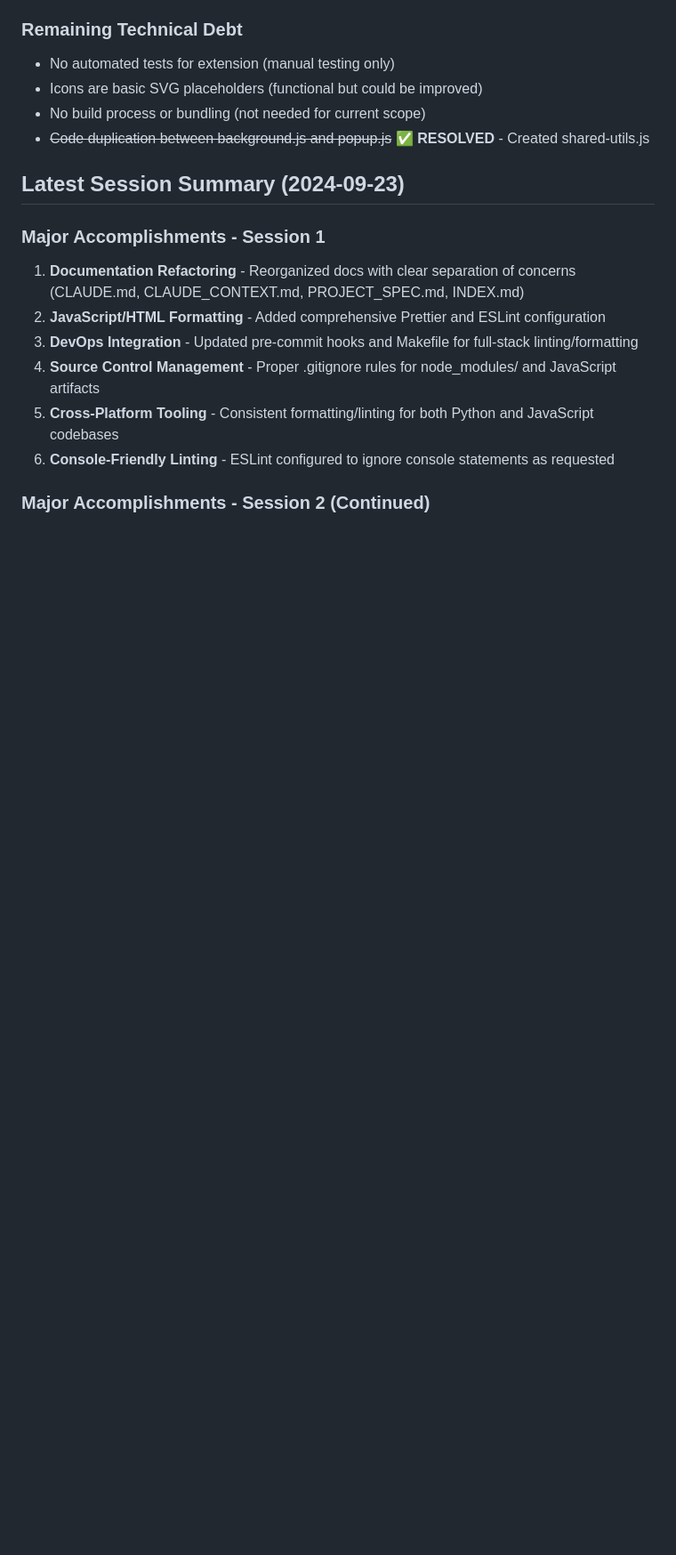
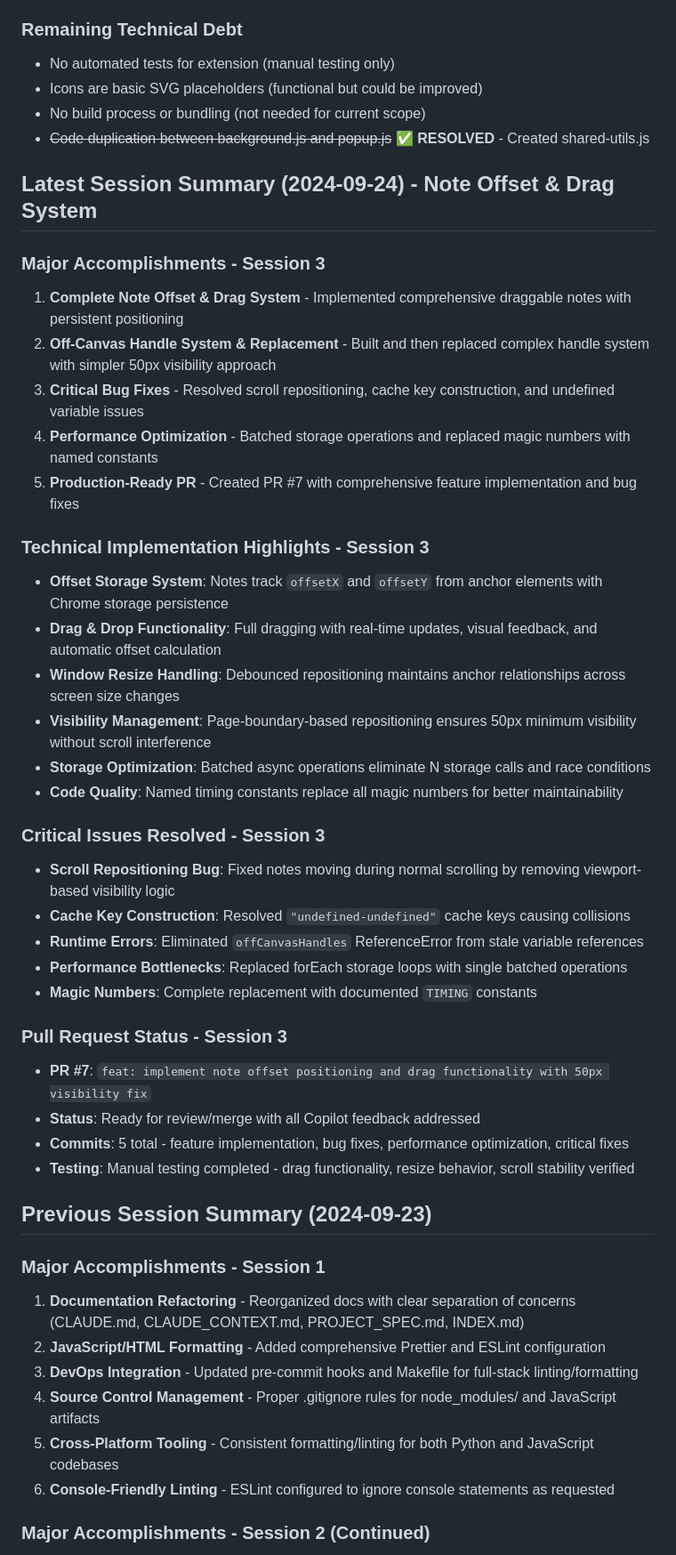
Before and after one commit to lemmingpi/YAWN, a Markdown page: CLAUDE.md, the part around one of its changes. Shown at 89% size. Rendered like a GitHub page; blank space fills up the shorter version.

Commit message:
docs(session): Update CLAUDE.md with session 2024-09-24 completion summary
Session 3 Major Accomplishments:
- Complete note offset & drag system implementation with persistent positioning
- Off-canvas handle system built and replaced with simpler 50px visibility approach
- Critical bug fixes: scroll repositioning, cache keys, undefined variables
- Performance optimization: batched storage operations and timing constants
- Production-ready PR #7 with comprehensive testing and bug resolution

Technical Highlights:
- Offset storage system with Chrome persistence
- Full drag & drop with real-time updates and visual feedback
- Window resize handling with debounced repositioning
- Page-boundary-based visibility management (50px minimum)
- Storage optimization eliminating N async calls and race conditions
- Complete magic number replacement with documented TIMING constants

Next session priorities updated for note editing/deletion and testing framework.

🤖 Generated with [Claude Code](https://claude.ai/code)

Co-Authored-By: Claude <noreply@anthropic.com>

```diff
--- a/CLAUDE.md
+++ b/CLAUDE.md
@@ -41,7 +41,37 @@ This ensures complete context for the current session and maintains consistency
 - No build process or bundling (not needed for current scope)
 - ~~Code duplication between background.js and popup.js~~ ✅ **RESOLVED** - Created shared-utils.js
 
-## Latest Session Summary (2024-09-23)
+## Latest Session Summary (2024-09-24) - Note Offset & Drag System
+
+### Major Accomplishments - Session 3
+1. **Complete Note Offset & Drag System** - Implemented comprehensive draggable notes with persistent positioning
+2. **Off-Canvas Handle System & Replacement** - Built and then replaced complex handle system with simpler 50px visibility approach
+3. **Critical Bug Fixes** - Resolved scroll repositioning, cache key construction, and undefined variable issues
+4. **Performance Optimization** - Batched storage operations and replaced magic numbers with named constants
+5. **Production-Ready PR** - Created PR #7 with comprehensive feature implementation and bug fixes
+
+### Technical Implementation Highlights - Session 3
+- **Offset Storage System**: Notes track `offsetX` and `offsetY` from anchor elements with Chrome storage persistence
+- **Drag & Drop Functionality**: Full dragging with real-time updates, visual feedback, and automatic offset calculation
+- **Window Resize Handling**: Debounced repositioning maintains anchor relationships across screen size changes
+- **Visibility Management**: Page-boundary-based repositioning ensures 50px minimum visibility without scroll interference
+- **Storage Optimization**: Batched async operations eliminate N storage calls and race conditions
+- **Code Quality**: Named timing constants replace all magic numbers for better maintainability
+
+### Critical Issues Resolved - Session 3
+- **Scroll Repositioning Bug**: Fixed notes moving during normal scrolling by removing viewport-based visibility logic
+- **Cache Key Construction**: Resolved `"undefined-undefined"` cache keys causing collisions
+- **Runtime Errors**: Eliminated `offCanvasHandles` ReferenceError from stale variable references
+- **Performance Bottlenecks**: Replaced forEach storage loops with single batched operations
+- **Magic Numbers**: Complete replacement with documented `TIMING` constants
+
+### Pull Request Status - Session 3
+- **PR #7**: `feat: implement note offset positioning and drag functionality with 50px visibility fix`
+- **Status**: Ready for review/merge with all Copilot feedback addressed
+- **Commits**: 5 total - feature implementation, bug fixes, performance optimization, critical fixes
+- **Testing**: Manual testing completed - drag functionality, resize behavior, scroll stability verified
+
+## Previous Session Summary (2024-09-23)
 
 ### Major Accomplishments - Session 1
 1. **Documentation Refactoring** - Reorganized docs with clear separation of concerns (CLAUDE.md, CLAUDE_CONTEXT.md, PROJECT_SPEC.md, INDEX.md)
```
Also changed, not shown: other parts of CLAUDE.md (+9 -8 lines).
